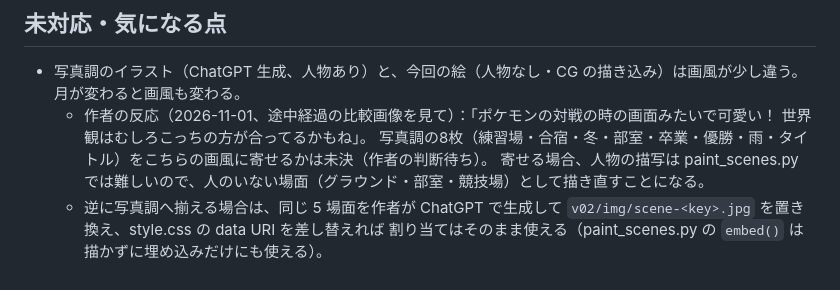
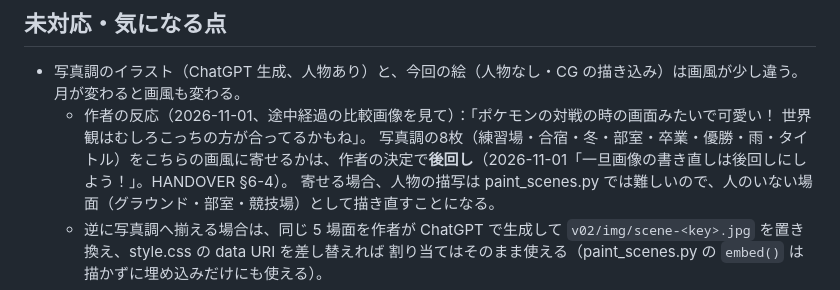
Before and after one commit to KenshinGames/Road_to_HANAZONO, a Markdown page: review_v31/notes.md, the part around the change. GitHub-like rendering.

```diff
--- a/review_v31/notes.md
+++ b/review_v31/notes.md
@@ -83,7 +83,7 @@ v0.30 のハーネスに 08d（週次10月＝競技場）・08e（週次1月＝
 
 - 写真調のイラスト（ChatGPT 生成、人物あり）と、今回の絵（人物なし・CG の描き込み）は画風が少し違う。月が変わると画風も変わる。
   - 作者の反応（2026-11-01、途中経過の比較画像を見て）：「ポケモンの対戦の時の画面みたいで可愛い！ 世界観はむしろこっちの方が合ってるかもね」。
-    写真調の8枚（練習場・合宿・冬・部室・卒業・優勝・雨・タイトル）をこちらの画風に寄せるかは未決（作者の判断待ち）。
+    写真調の8枚（練習場・合宿・冬・部室・卒業・優勝・雨・タイトル）をこちらの画風に寄せるかは、作者の決定で**後回し**（2026-11-01「一旦画像の書き直しは後回しにしよう！」。HANDOVER §6-4）。
     寄せる場合、人物の描写は paint_scenes.py では難しいので、人のいない場面（グラウンド・部室・競技場）として描き直すことになる。
   - 逆に写真調へ揃える場合は、同じ 5 場面を作者が ChatGPT で生成して `v02/img/scene-<key>.jpg` を置き換え、style.css の data URI を差し替えれば
     割り当てはそのまま使える（paint_scenes.py の `embed()` は描かずに埋め込みだけにも使える）。
```
Also changed, not shown: HANDOVER.md (+6 -0 lines).
